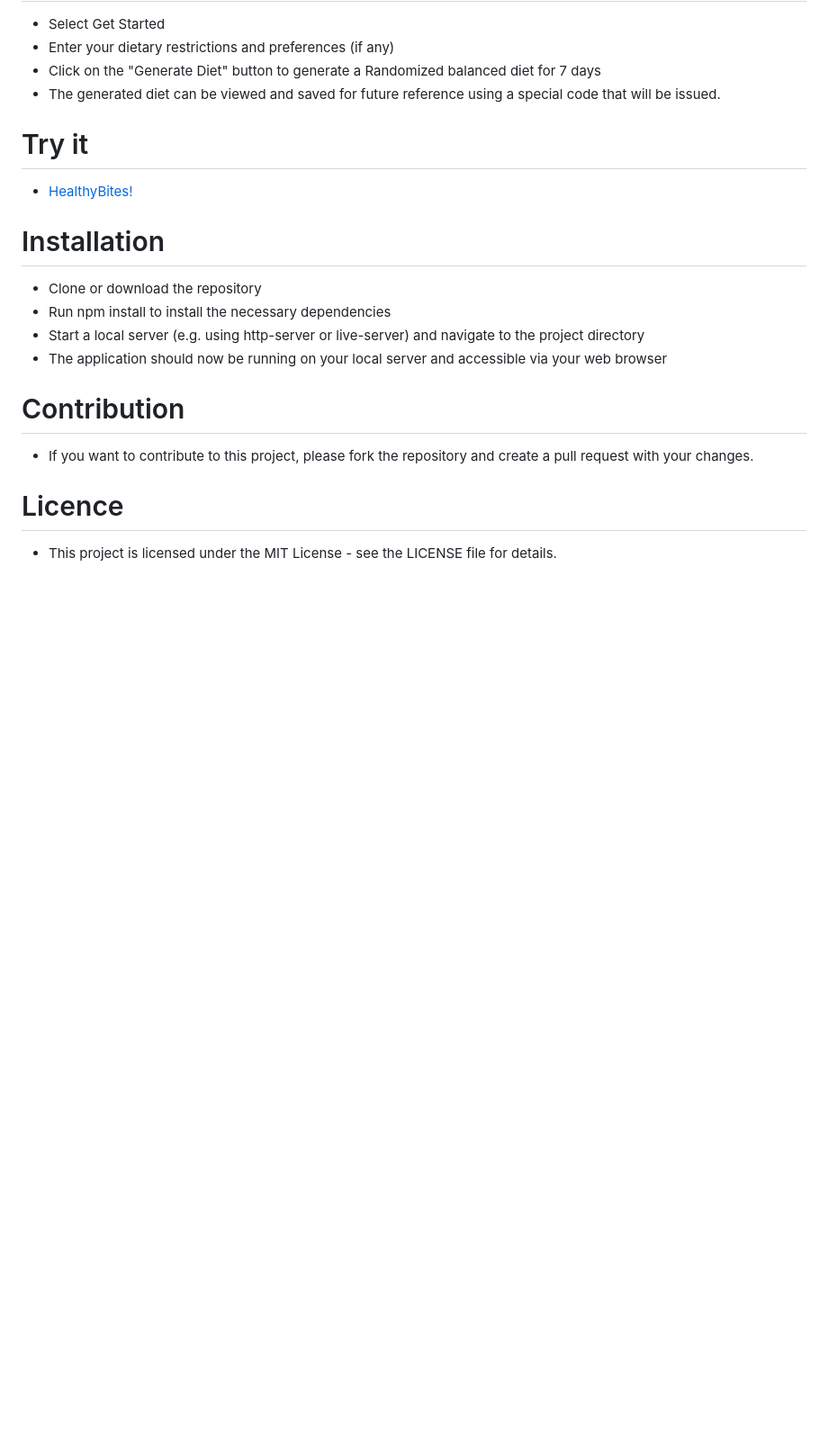
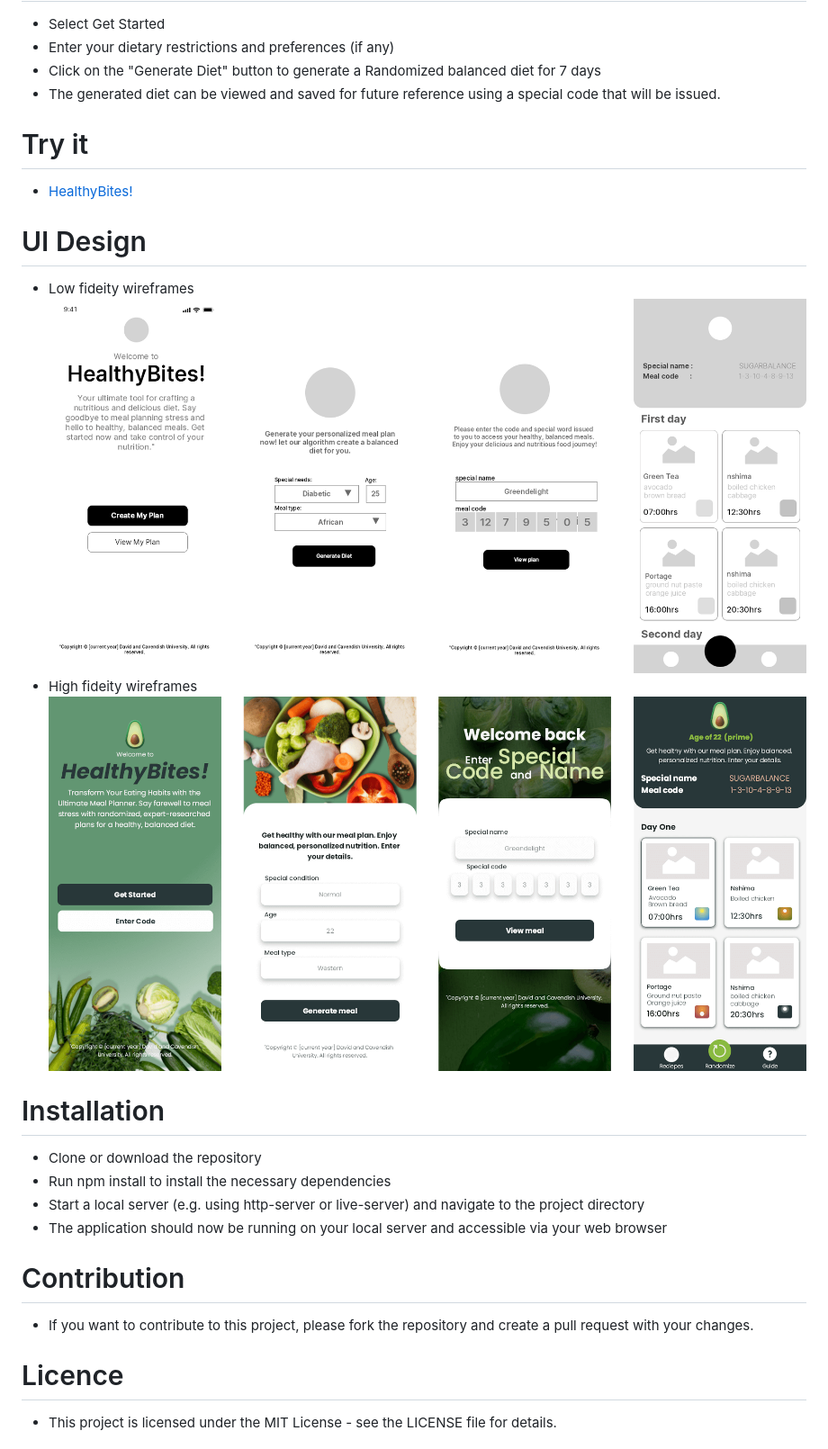
Before and after one commit to Chilanzi-thirt33n/PROJECT-BALANCE, a Markdown page: README.md, the part around the change. Shown at 90% size. Rendered like a GitHub page; pictures changed too: images/documentation/Hifi mobile.png (added), images/documentation/lof mobile.png (added); blank space fills up the shorter version.

```diff
--- a/README.md
+++ b/README.md
@@ -22,6 +22,12 @@ This web application is designed to help users in Zambia generate a balanced die
 
 * [HealthyBites!](https://chilanzi-thirt33n.github.io/PROJECT-BALANCE/)
 
+# UI Design
+* Low fideity wireframes
+![Mobile view](https://github.com/Chilanzi-thirt33n/PROJECT-BALANCE/blob/master/images/documentation/lof%20mobile.png)
+* High fideity wireframes
+![Mobile view](https://github.com/Chilanzi-thirt33n/PROJECT-BALANCE/blob/master/images/documentation/Hifi%20mobile.png)
+
 # Installation
 
 * Clone or download the repository
```
Also changed, not shown: images/documentation/USECASE.png (deleted), 1 other file.
